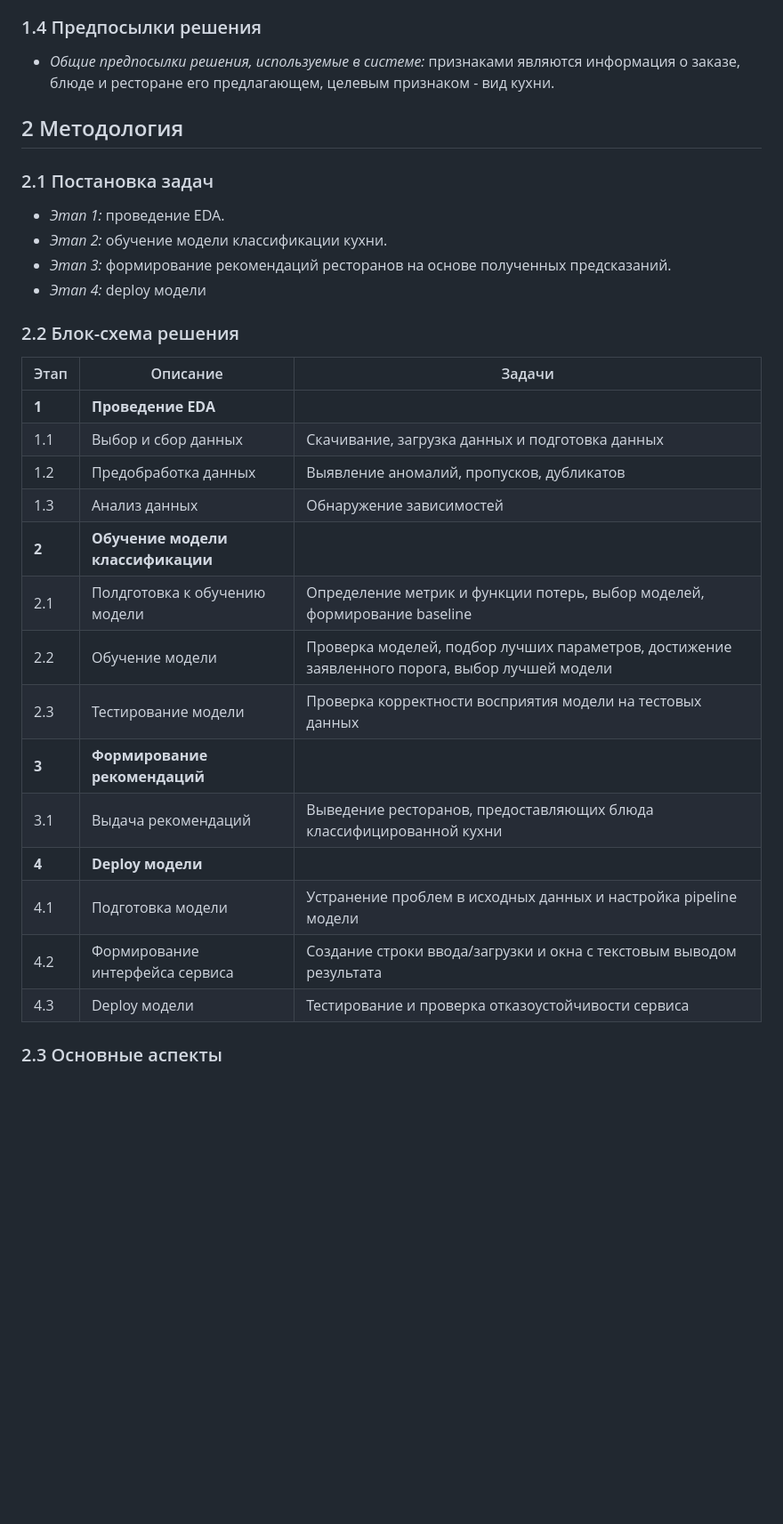
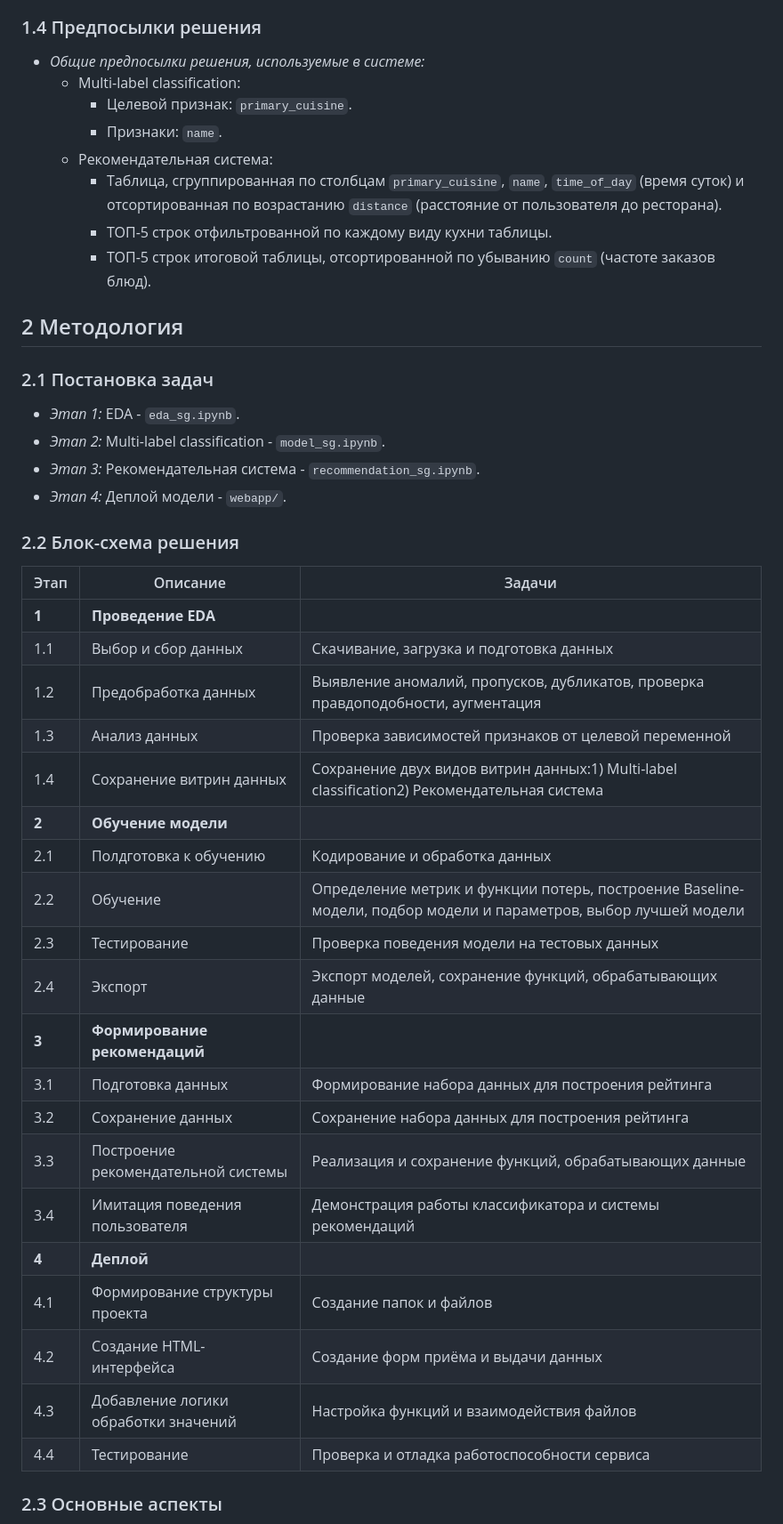
Before and after one commit to tidalinn/mai_term03_machine_learning_course, a Markdown page: project_cuisine/README.md, the part around the change printed below. Shown: that part at 89% size. Rendered like a GitHub page; blank space fills up the shorter version.

```diff
--- a/project_cuisine/README.md
+++ b/project_cuisine/README.md
@@ -51,35 +77,52 @@
 
 ### 1.4 Предпосылки решения
 
-* *Общие предпосылки решения, используемые в системе:* признаками являются информация о заказе, блюде и ресторане его предлагающем, целевым признаком - вид кухни.
+* *Общие предпосылки решения, используемые в системе:*
+  * Multi-label classification:
+    * Целевой признак: `primary_cuisine`.
+    * Признаки: `name`.
+  * Рекомендательная система:
+    * Таблица, сгруппированная по столбцам `primary_cuisine`, `name`, `time_of_day` (время суток) и отсортированная по возрастанию `distance` (расстояние от пользователя до ресторана).
+    * ТОП-5 строк отфильтрованной по каждому виду кухни таблицы.
+    * ТОП-5 строк итоговой таблицы, отсортированной по убыванию `count` (частоте заказов блюд).
+
 
 ## 2 Методология
 
+
 ### 2.1 Постановка задач
 
-* *Этап 1:* проведение EDA.
-* *Этап 2:* обучение модели классификации кухни.
-* *Этап 3:* формирование рекомендаций ресторанов на основе полученных предсказаний.
-* *Этап 4:* deploy модели
+* *Этап 1:* EDA - `eda_sg.ipynb`.
+* *Этап 2:* Multi-label classification - `model_sg.ipynb`.
+* *Этап 3:* Рекомендательная система - `recommendation_sg.ipynb`.
+* *Этап 4:* Деплой модели - `webapp/`.
+
 
 ### 2.2 Блок-схема решения
 
 Этап | Описание | Задачи
 -|-|-
 **1** | **Проведение EDA** |
-1.1 | Выбор и сбор данных | Скачивание, загрузка данных и подготовка данных
-1.2 | Предобработка данных | Выявление аномалий, пропусков, дубликатов
-1.3 | Анализ данных | Обнаружение зависимостей
-**2** | **Обучение модели классификации** |
-2.1 | Полдготовка к обучению модели | Определение метрик и функции потерь, выбор моделей, формирование baseline
-2.2 | Обучение модели | Проверка моделей, подбор лучших параметров, достижение заявленного порога, выбор лучшей модели
-2.3 | Тестирование модели | Проверка корректности восприятия модели на тестовых данных
+1.1 | Выбор и сбор данных | Скачивание, загрузка и подготовка данных
+1.2 | Предобработка данных | Выявление аномалий, пропусков, дубликатов, проверка правдоподобности, аугментация
+1.3 | Анализ данных | Проверка зависимостей признаков от целевой переменной
+1.4 | Сохранение витрин данных | Сохранение двух видов витрин данных:</br>1) Multi-label classification</br>2) Рекомендательная система
+**2** | **Обучение модели** |
+2.1 | Полдготовка к обучению | Кодирование и обработка данных
+2.2 | Обучение | Определение метрик и функции потерь, построение Baseline-модели, подбор модели и параметров, выбор лучшей модели
+2.3 | Тестирование | Проверка поведения модели на тестовых данных
+2.4 | Экспорт | Экспорт моделей, сохранение функций, обрабатывающих данные
 **3** | **Формирование рекомендаций** |
-3.1 | Выдача рекомендаций | Выведение ресторанов, предоставляющих блюда классифицированной кухни
-**4** | **Deploy модели** |
-4.1 | Подготовка модели | Устранение проблем в исходных данных и настройка pipeline модели
-4.2 | Формирование интерфейса сервиса | Создание строки ввода/загрузки и окна с текстовым выводом результата
-4.3 | Deploy модели | Тестирование и проверка отказоустойчивости сервиса
+3.1 | Подготовка данных | Формирование набора данных для построения рейтинга
+3.2 | Сохранение данных | Сохранение набора данных для построения рейтинга
+3.3 | Построение рекомендательной системы | Реализация и сохранение функций, обрабатывающих данные
+3.4 | Имитация поведения пользователя | Демонстрация работы классификатора и системы рекомендаций
+**4** | **Деплой** |
+4.1 | Формирование структуры проекта | Создание папок и файлов
+4.2 | Создание HTML-интерфейса | Создание форм приёма и выдачи данных
+4.3 | Добавление логики обработки значений | Настройка функций и взаимодействия файлов
+4.4 | Тестирование | Проверка и отладка работоспособности сервиса
+
 
 ### 2.3 Основные аспекты
 
```
Also changed, not shown: other parts of project_cuisine/README.md (+103 -41 lines).
